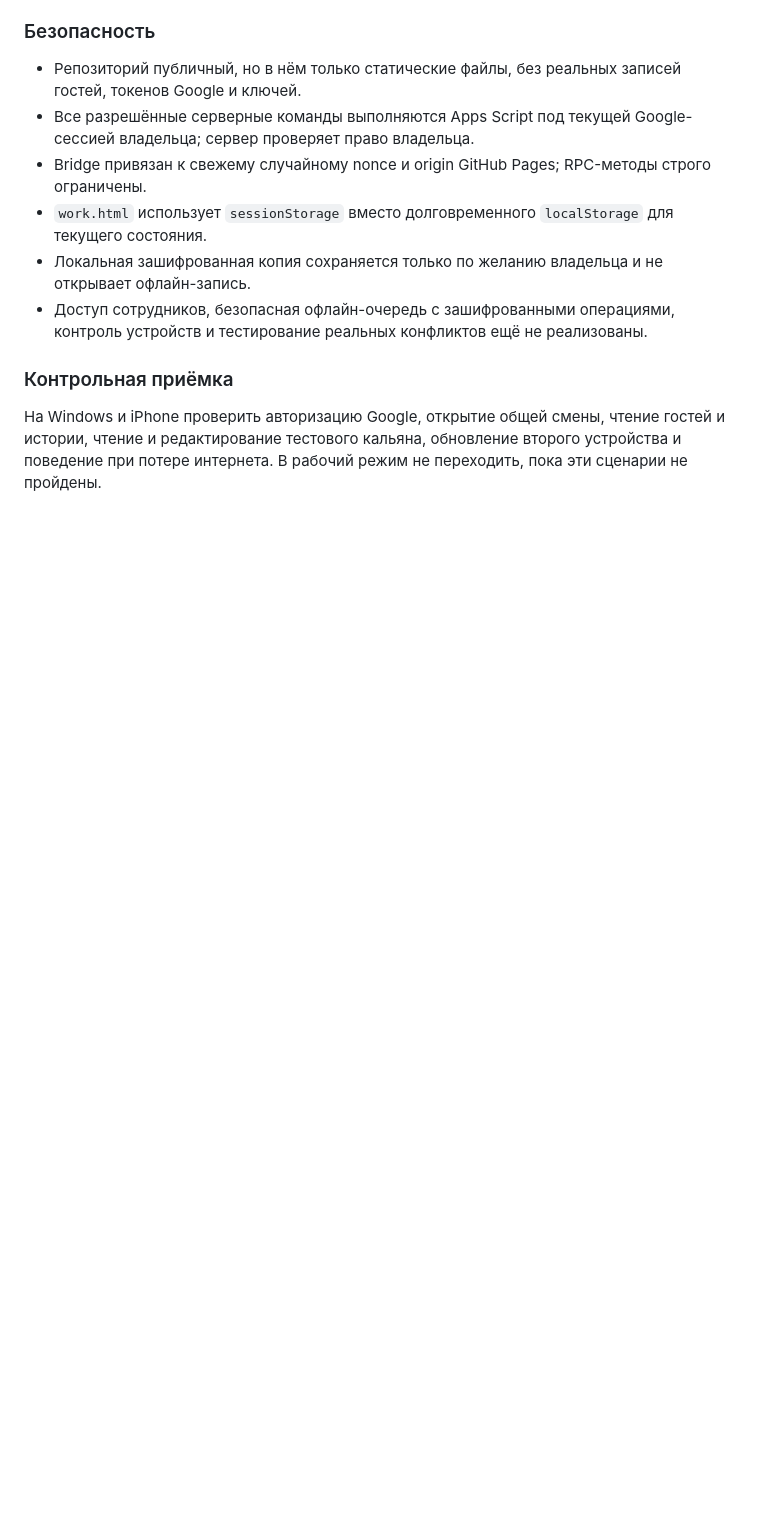
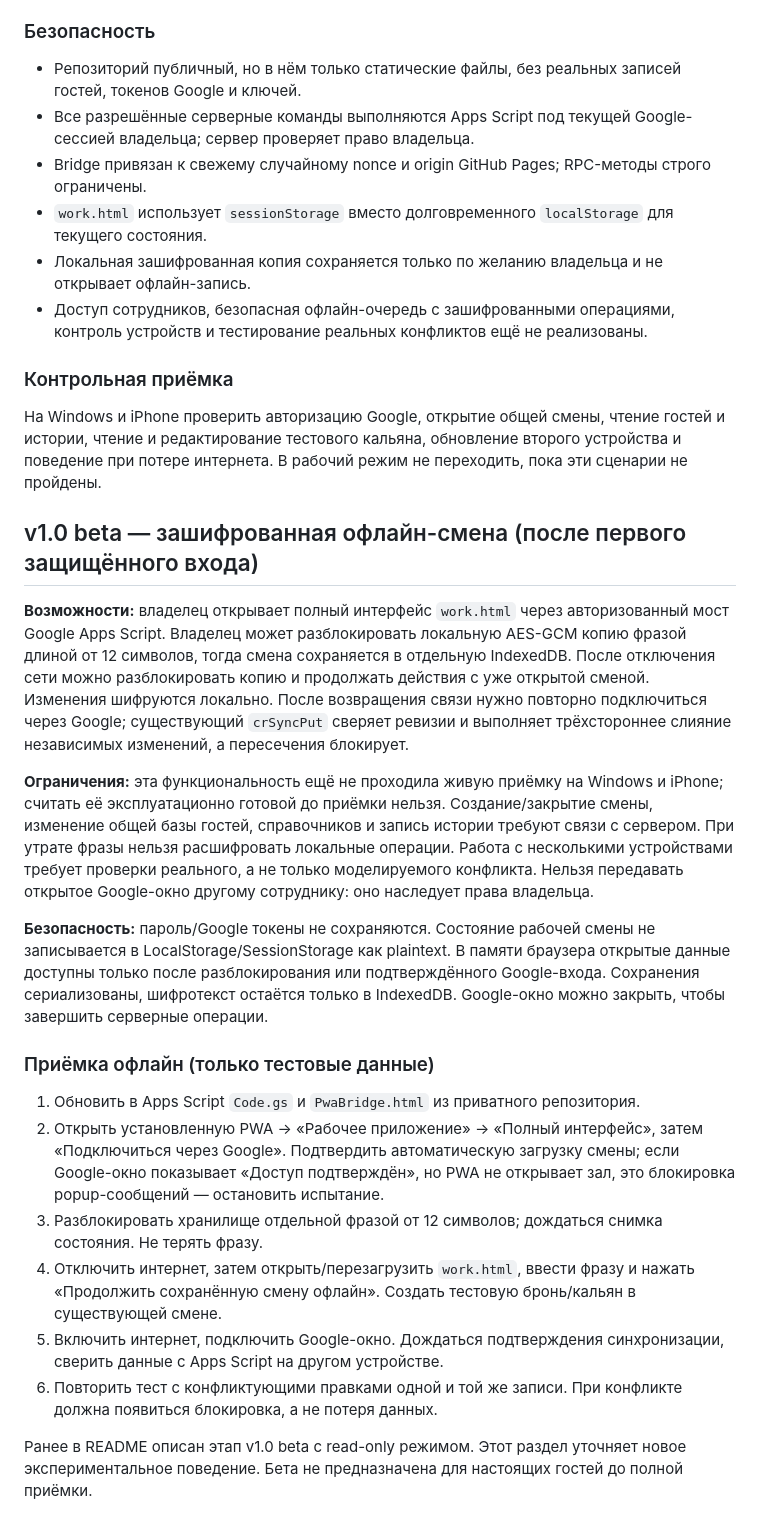
Before and after one commit to issataevun-sys/cocktail-room-pwa, a Markdown page: README.md, the part around the change. Drawn GitHub-style; blank space fills up the shorter version.

Commit message:
Document experimental encrypted offline shift editing and mandatory end-to-end acceptance tests

```diff
--- a/README.md
+++ b/README.md
@@ -71,3 +71,22 @@ Workflow публикует только `index.html`, `app.js`, `db.js`, `shift
 ### Контрольная приёмка
 
 На Windows и iPhone проверить авторизацию Google, открытие общей смены, чтение гостей и истории, чтение и редактирование тестового кальяна, обновление второго устройства и поведение при потере интернета. В рабочий режим не переходить, пока эти сценарии не пройдены.
+
+## v1.0 beta — зашифрованная офлайн-смена (после первого защищённого входа)
+
+**Возможности:** владелец открывает полный интерфейс `work.html` через авторизованный мост Google Apps Script. Владелец может разблокировать локальную AES-GCM копию фразой длиной от 12 символов, тогда смена сохраняется в отдельную IndexedDB. После отключения сети можно разблокировать копию и продолжать действия с уже открытой сменой. Изменения шифруются локально. После возвращения связи нужно повторно подключиться через Google; существующий `crSyncPut` сверяет ревизии и выполняет трёхстороннее слияние независимых изменений, а пересечения блокирует.
+
+**Ограничения:** эта функциональность ещё не проходила живую приёмку на Windows и iPhone; считать её эксплуатационно готовой до приёмки нельзя. Создание/закрытие смены, изменение общей базы гостей, справочников и запись истории требуют связи с сервером. При утрате фразы нельзя расшифровать локальные операции. Работа с несколькими устройствами требует проверки реального, а не только моделируемого конфликта. Нельзя передавать открытое Google-окно другому сотруднику: оно наследует права владельца.
+
+**Безопасность:** пароль/Google токены не сохраняются. Состояние рабочей смены не записывается в LocalStorage/SessionStorage как plaintext. В памяти браузера открытые данные доступны только после разблокирования или подтверждённого Google-входа. Сохранения сериализованы, шифротекст остаётся только в IndexedDB. Google-окно можно закрыть, чтобы завершить серверные операции.
+
+### Приёмка офлайн (только тестовые данные)
+
+1. Обновить в Apps Script `Code.gs` и `PwaBridge.html` из приватного репозитория.
+2. Открыть установленную PWA → «Рабочее приложение» → «Полный интерфейс», затем «Подключиться через Google». Подтвердить автоматическую загрузку смены; если Google-окно показывает «Доступ подтверждён», но PWA не открывает зал, это блокировка popup-сообщений — остановить испытание.
+3. Разблокировать хранилище отдельной фразой от 12 символов; дождаться снимка состояния. Не терять фразу.
+4. Отключить интернет, затем открыть/перезагрузить `work.html`, ввести фразу и нажать «Продолжить сохранённую смену офлайн». Создать тестовую бронь/кальян в существующей смене.
+5. Включить интернет, подключить Google-окно. Дождаться подтверждения синхронизации, сверить данные с Apps Script на другом устройстве.
+6. Повторить тест с конфликтующими правками одной и той же записи. При конфликте должна появиться блокировка, а не потеря данных.
+
+Ранее в README описан этап v1.0 beta с read-only режимом. Этот раздел уточняет новое экспериментальное поведение. Бета не предназначена для настоящих гостей до полной приёмки.
```
